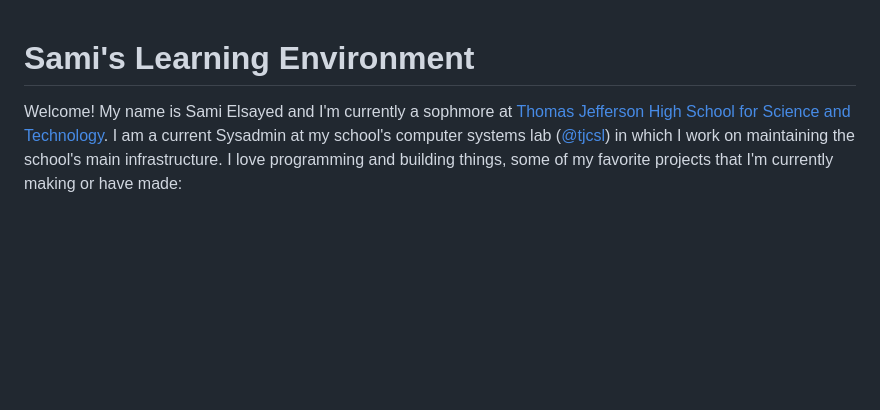
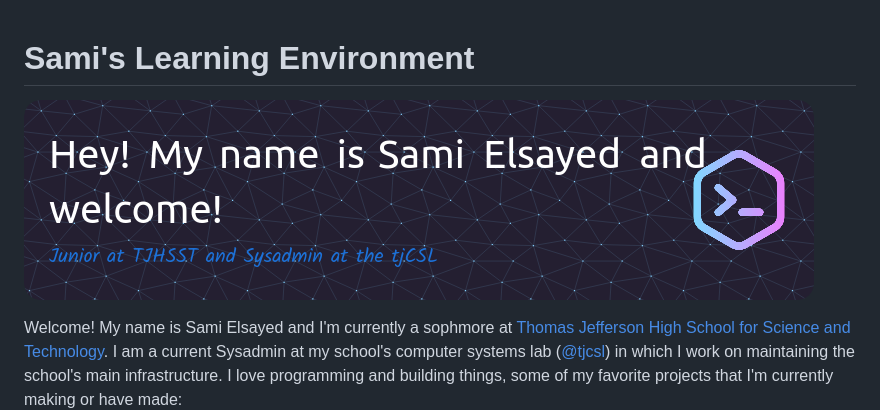
Before and after one commit to selsayed25/selsayed25, a Markdown page: README.md, the part around the change. Drawn GitHub-style; pictures changed too: static/img/github-header-image.png (added); blank space fills up the shorter version.

Commit message:
Add Github Image Header

```diff
--- a/README.md
+++ b/README.md
@@ -6,6 +6,8 @@
 --->
 
 # Sami's Learning Environment
+
+![Header](./static/img/github-header-image.png)
 
 Welcome! My name is Sami Elsayed and I'm currently a sophmore at [Thomas Jefferson High School for Science and Technology](https://tjhsst.fcps.edu). I am a current Sysadmin at my school's computer systems lab ([@tjcsl](https://github.com/tjcsl)) in which I work on maintaining the school's main infrastructure. I love programming and building things, some of my favorite projects that I'm currently making or have made:
 
```
